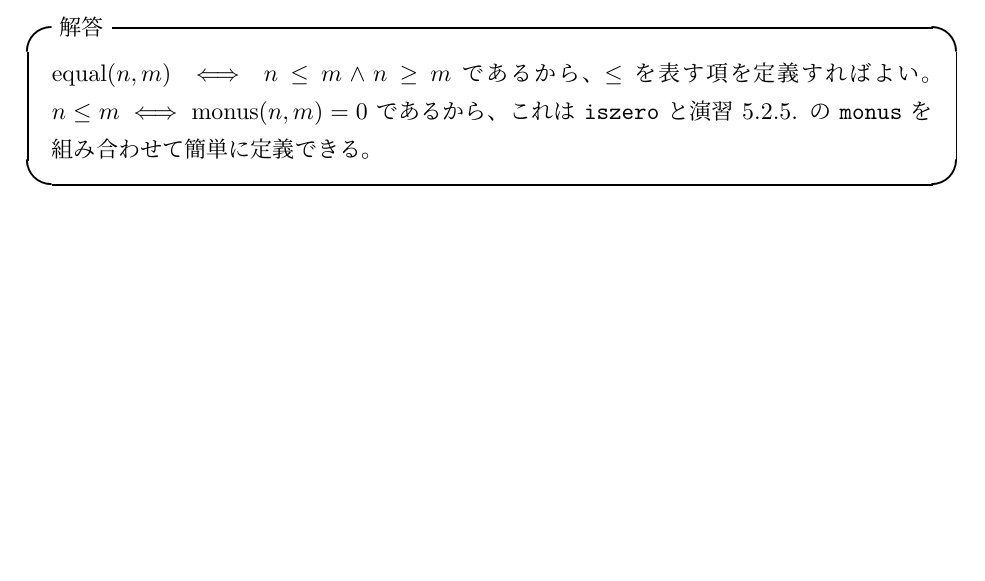
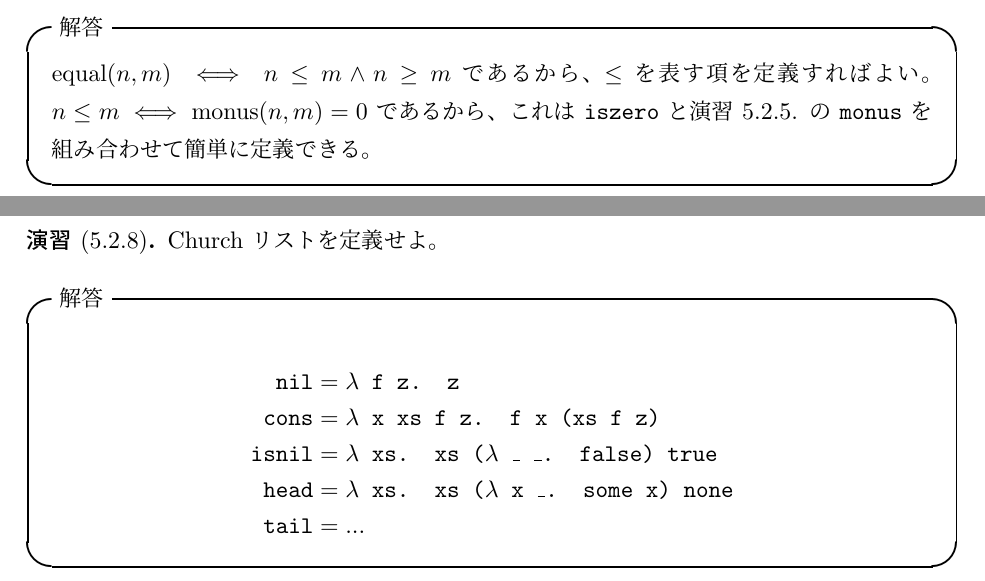
Before and after one commit to vain0/VainZero.Reading.TypesAndProgrammingLanguages, a LaTeX book (documents/book.tex, which reads documents/chapter-05.tex): part of page 16 of 17 before the commit and two parts of pages 16 and 17 of 18 after it, the two joined at a grey line, cut so that both start at the same text, the shorter picture padded with empty space. Compiled offline with pLaTeX and dvipdfmx.

Commit message:
Solve 5.2.8 partially

```diff
--- a/documents/chapter-05.tex
+++ b/documents/chapter-05.tex
@@ -112,3 +112,21 @@ Church自然数は関数の冪乗として定義される。
   $\operatorname{equal}(n, m) \iff n \leq m \land n \geq m$ であるから、$\leq$ を表す項を定義すればよい。
   $n \leq m \iff \operatorname{monus}(n, m) = 0$ であるから、これは \code{iszero} と演習 5.2.5. の \code{monus} を組み合わせて簡単に定義できる。
 \end{itembox}
+
+\begin{jexercise*}[5.2.8]
+  Church リストを定義せよ。
+\end{jexercise*}
+\begin{itembox}[l]{解答}
+  \begin{align*}
+    \text{\code{nil}}
+      & = \text{\code{$\lambda$ f z. z}}
+    \\ \text{\code{cons}}
+      & = \text{\code{$\lambda$ x xs f z. f x (xs f z)}}
+    \\ \text{\code{isnil}}
+      & = \text{\code{$\lambda$ xs. xs ($\lambda$ \_ \_. false) true}}
+    \\ \text{\code{head}}
+      & = \text{\code{$\lambda$ xs. xs ($\lambda$ x \_. some x) none}}
+    \\ \text{\code{tail}}
+      & = ...
+  \end{align*}
+\end{itembox}
```
